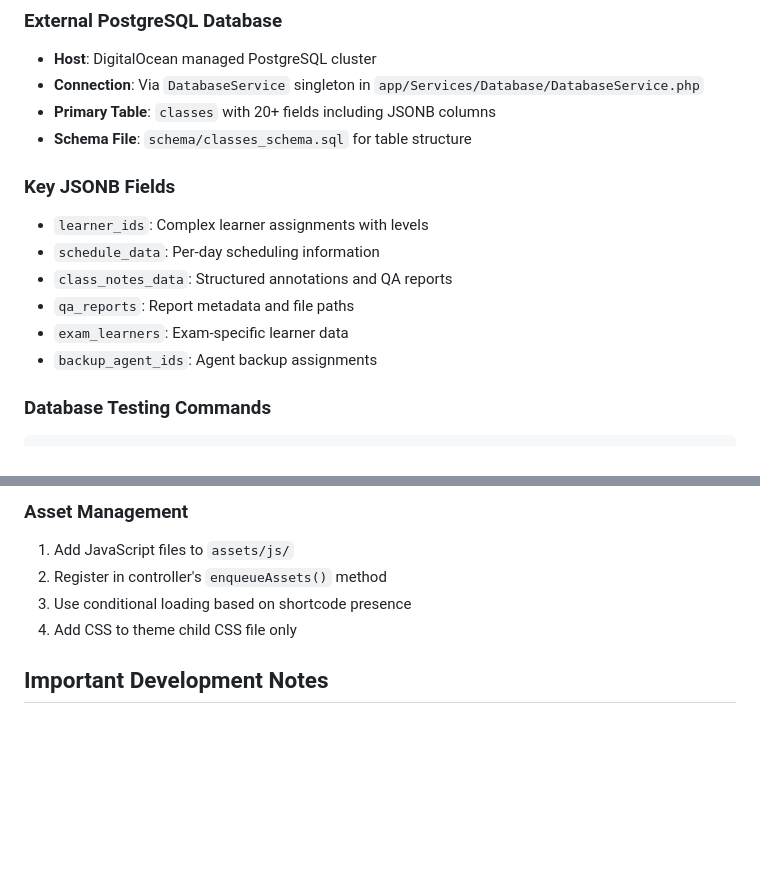
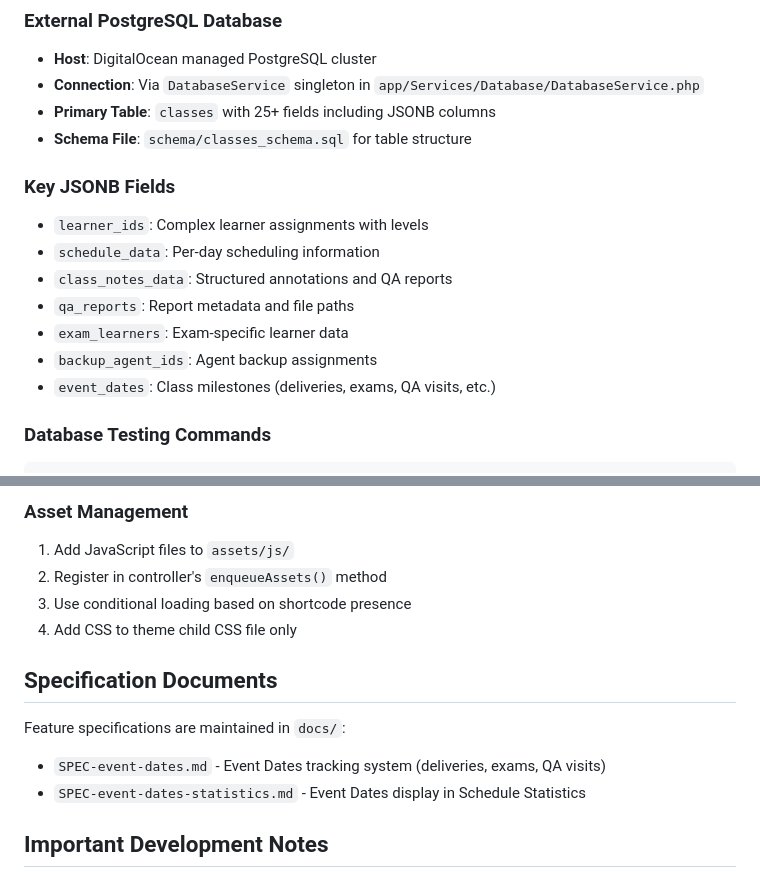
Before and after one commit to yourdesigncoza/wecoza_classes_plugin, a Markdown page: CLAUDE.md, 2 parts joined by grey strips. GitHub-like rendering; blank space fills up the shorter version.

````diff
--- a/CLAUDE.md
+++ b/CLAUDE.md
@@ -28,7 +28,7 @@ app/Services/Database/      # Database abstraction layer
 ### External PostgreSQL Database
 - **Host**: DigitalOcean managed PostgreSQL cluster
 - **Connection**: Via `DatabaseService` singleton in `app/Services/Database/DatabaseService.php`
-- **Primary Table**: `classes` with 20+ fields including JSONB columns
+- **Primary Table**: `classes` with 25+ fields including JSONB columns
 - **Schema File**: `schema/classes_schema.sql` for table structure
 
 ### Key JSONB Fields
@@ -38,6 +38,7 @@ app/Services/Database/      # Database abstraction layer
 - `qa_reports`: Report metadata and file paths
 - `exam_learners`: Exam-specific learner data
 - `backup_agent_ids`: Agent backup assignments
+- `event_dates`: Class milestones (deliveries, exams, QA visits, etc.)
 
 ### Database Testing Commands
 ```bash
@@ -241,6 +242,12 @@ echo view('components/class-capture-form', [
 3. Use conditional loading based on shortcode presence
 4. Add CSS to theme child CSS file only
 
+## Specification Documents
+
+Feature specifications are maintained in `docs/`:
+- `SPEC-event-dates.md` - Event Dates tracking system (deliveries, exams, QA visits)
+- `SPEC-event-dates-statistics.md` - Event Dates display in Schedule Statistics
+
 ## Important Development Notes
 
 - **External Database**: All data operations use PostgreSQL, not WordPress MySQL
````
Also changed, not shown: daily-updates/WEC-DAILY-WORK-REPORT-2026-01-23.md (added, +164 -0 lines), docs/plans/2026-01-23-learner-progression-report-design.md (added, +236 -0 lines).
